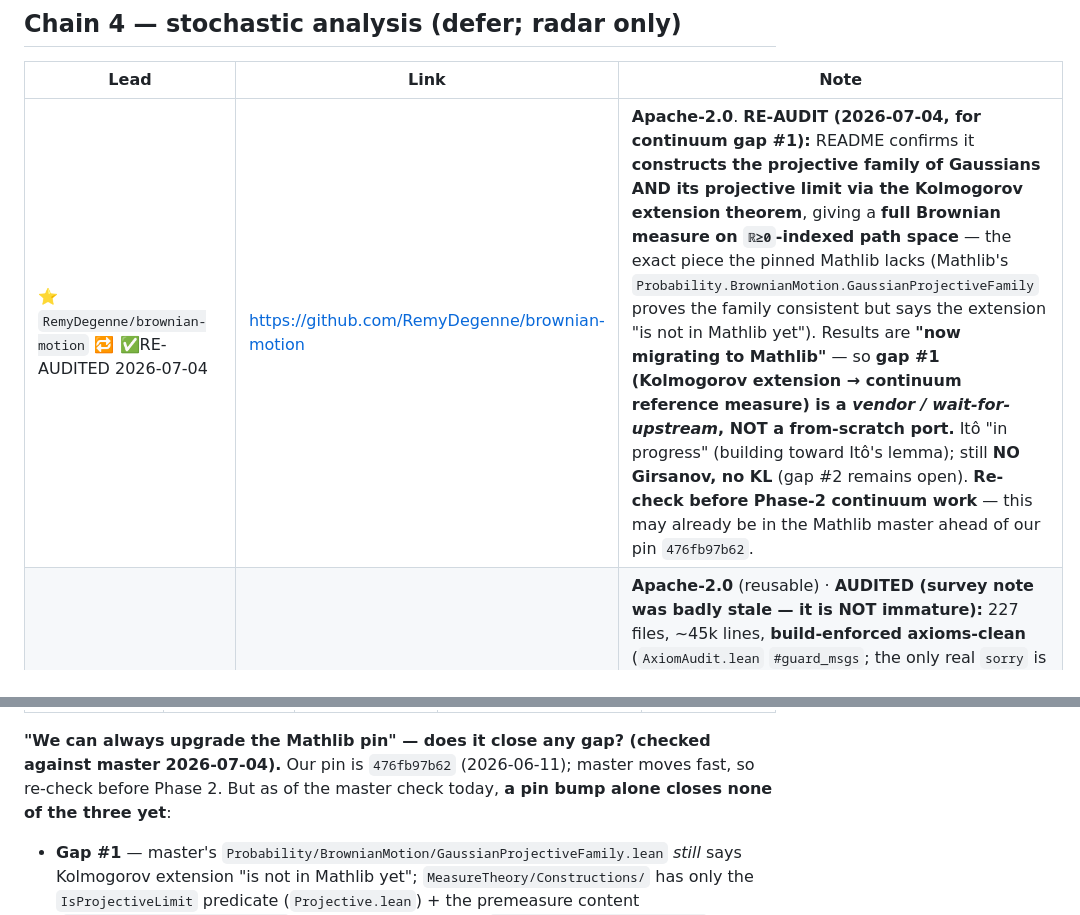
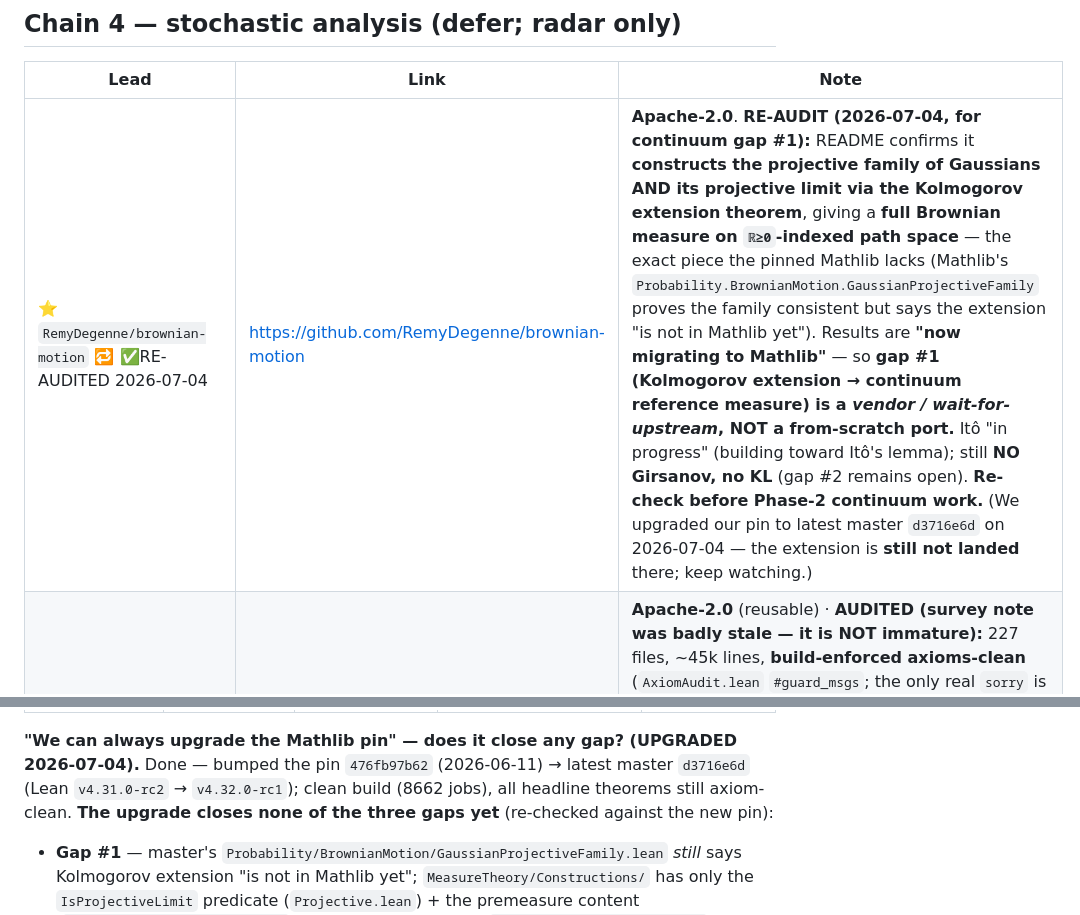
Before and after one commit to AIQ-Kitware/aiq-drsb-formalization, a Markdown page: SURVEY_LEADS.md, 2 parts joined by grey strips. Rendered like a GitHub page.

```diff
--- a/SURVEY_LEADS.md
+++ b/SURVEY_LEADS.md
@@ -100,7 +100,7 @@ distinctive filename; URLs are recorded when the source gave an exact org/repo.
 
 | Lead | Link | Note |
 |---|---|---|
-| ⭐ `RemyDegenne/brownian-motion` 🔁 ✅RE-AUDITED 2026-07-04 | https://github.com/RemyDegenne/brownian-motion | **Apache-2.0**. **RE-AUDIT (2026-07-04, for continuum gap #1):** README confirms it **constructs the projective family of Gaussians AND its projective limit via the Kolmogorov extension theorem**, giving a **full Brownian measure on `ℝ≥0`-indexed path space** — the exact piece the pinned Mathlib lacks (Mathlib's `Probability.BrownianMotion.GaussianProjectiveFamily` proves the family consistent but says the extension "is not in Mathlib yet"). Results are **"now migrating to Mathlib"** — so **gap #1 (Kolmogorov extension → continuum reference measure) is a *vendor / wait-for-upstream*, NOT a from-scratch port.** Itô "in progress" (building toward Itô's lemma); still **NO Girsanov, no KL** (gap #2 remains open). **Re-check before Phase-2 continuum work** — this may already be in the Mathlib master ahead of our pin `476fb97b62`. |
+| ⭐ `RemyDegenne/brownian-motion` 🔁 ✅RE-AUDITED 2026-07-04 | https://github.com/RemyDegenne/brownian-motion | **Apache-2.0**. **RE-AUDIT (2026-07-04, for continuum gap #1):** README confirms it **constructs the projective family of Gaussians AND its projective limit via the Kolmogorov extension theorem**, giving a **full Brownian measure on `ℝ≥0`-indexed path space** — the exact piece the pinned Mathlib lacks (Mathlib's `Probability.BrownianMotion.GaussianProjectiveFamily` proves the family consistent but says the extension "is not in Mathlib yet"). Results are **"now migrating to Mathlib"** — so **gap #1 (Kolmogorov extension → continuum reference measure) is a *vendor / wait-for-upstream*, NOT a from-scratch port.** Itô "in progress" (building toward Itô's lemma); still **NO Girsanov, no KL** (gap #2 remains open). **Re-check before Phase-2 continuum work.** (We upgraded our pin to latest master `d3716e6d` on 2026-07-04 — the extension is **still not landed** there; keep watching.) |
 | ⭐ `raphaelrrcoelho/formal-mathfin` 🔁 ✅AUDITED 2026-07-03 | https://github.com/raphaelrrcoelho/formal-mathfin | **Apache-2.0** (reusable) · **AUDITED (survey note was badly stale — it is NOT immature):** 227 files, ~45k lines, **build-enforced axioms-clean** (`AxiomAudit.lean` `#guard_msgs`; the only real `sorry` is one càdlàg-modification lemma). **Full continuous stochastic-analysis stack**: Itô integral + Itô formula (general `ItoIntegralProcessGeneral`, `ItoFormulaUnrestricted`, L² isometry, local martingales, quadratic variation), **`SDEExistence.lean`** (Picard–Banach existence/uniqueness — but **scalar 1-D**), **`Girsanov.lean`/`GaussianGirsanov.lean`** (but **Black–Scholes-specific**, `bs_discounted_isQMartingale`), `FeynmanKacHeatEquation.lean`, `ChangeOfMeasure`/`MarkovPathMeasure`, and `ConvexDuality`/`SuperhedgingDuality`/`ConvexSeparation`. **Scope caveat:** 1-D / finance-flavoured, and **no relative-entropy/KL** (grep-empty) — so it does NOT drop-in-close our multi-D Schrödinger-bridge controls (`energy_identity` needs KL between path measures). But it is the **real Itô/SDE foundation** to refound `ChenGeorgiouPavon2021`'s abstract `SBData` on, and `ConvexDuality` may feed Chain-1. Likely AI-assisted (45k lines, fast cadence). |
 | Brownian motion in Lean (paper) | https://arxiv.org/abs/2511.20118 | construction of Brownian motion |
 | Verified math-finance library (paper) | https://arxiv.org/abs/2606.01356 | L2 Itô integral, risk-neutral pricing measure |
@@ -120,9 +120,10 @@ time? Two of three; here is the mapping so we don't re-derive the wall each sess
 | **(2) Itô / Girsanov stack** | the feedback-drift path-measure density `dP^u/dR` (a stochastic exponential) | **Yes** — audited `formal-mathfin` (1-D/finance Girsanov, no KL) + `brownian-motion` (Itô in progress) | Still open (both sources 1-D and/or KL-free) | Port `formal-mathfin` Itô/SDE → multi-D + add KL; the genuine multi-session project. |
 | **(3) Infinite-product absolute continuity (Kakutani dichotomy)** | any *concrete* infinite-dimensional instance (`∏ N(cₙ,1) ≪ ∏ N(0,1)` iff `∑cₙ²<∞`) | **No** — new; only surfaced when we tried the `infinitePiNat` concrete route this session | Open; **no known Lean source** (pin has only Riesz–Markov–Kakutani, unrelated) | Add to query terms; author ourselves or find a Hellinger-integral / Kakutani-dichotomy lead. |
 
-**"We can always upgrade the Mathlib pin" — does it close any gap? (checked against master 2026-07-04).**
-Our pin is `476fb97b62` (2026-06-11); master moves fast, so re-check before Phase 2. But as of the
-master check today, **a pin bump alone closes none of the three yet**:
+**"We can always upgrade the Mathlib pin" — does it close any gap? (UPGRADED 2026-07-04).**
+Done — bumped the pin `476fb97b62` (2026-06-11) → latest master `d3716e6d` (Lean `v4.31.0-rc2` →
+`v4.32.0-rc1`); clean build (8662 jobs), all headline theorems still axiom-clean. **The upgrade
+closes none of the three gaps yet** (re-checked against the new pin):
 - **Gap #1** — master's `Probability/BrownianMotion/GaussianProjectiveFamily.lean` *still* says Kolmogorov
   extension "is not in Mathlib yet"; `MeasureTheory/Constructions/` has only the `IsProjectiveLimit`
   predicate (`Projective.lean`) + the premeasure content (`ProjectiveFamilyContent.lean`) + **the newly
```
Also changed, not shown: ROADMAP_ENERGY_IDENTITY.md (+5 -4 lines).
